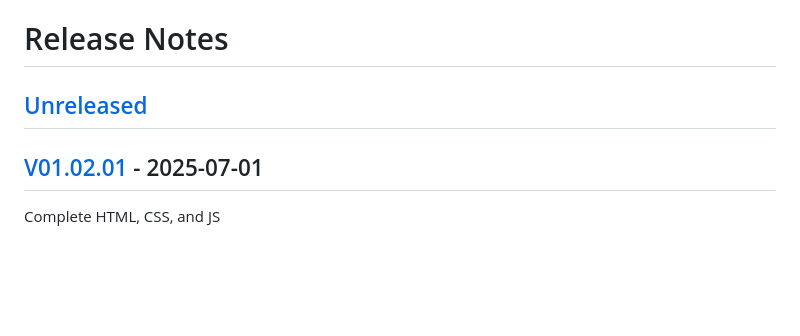
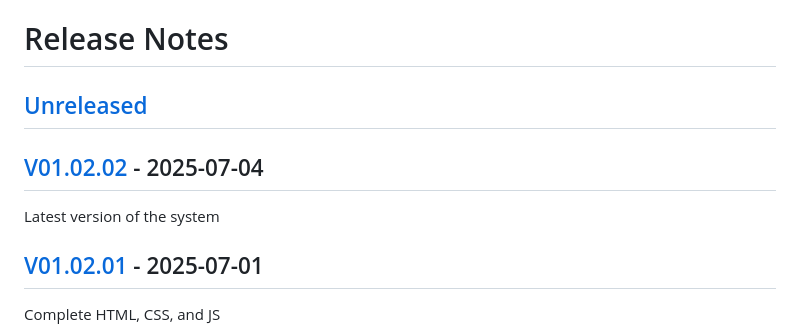
Before and after one commit to Sherlyn0410/UniBazaar, a Markdown page: CHANGELOG.md, the part around the change. Drawn GitHub-style; blank space fills up the shorter version.

Commit message:
Update CHANGELOG

```diff
--- a/CHANGELOG.md
+++ b/CHANGELOG.md
@@ -1,6 +1,10 @@
 # Release Notes
 
-## [Unreleased](https://github.com/laravel/laravel/compare/V01.02.01...main)
+## [Unreleased](https://github.com/laravel/laravel/compare/V01.02.02...main)
+
+## [V01.02.02](https://github.com/laravel/laravel/compare/V01.02.01...V01.02.02) - 2025-07-04
+
+Latest version of the system
 
 ## [V01.02.01](https://github.com/laravel/laravel/compare/V01.01.01...V01.02.01) - 2025-07-01
 
```
